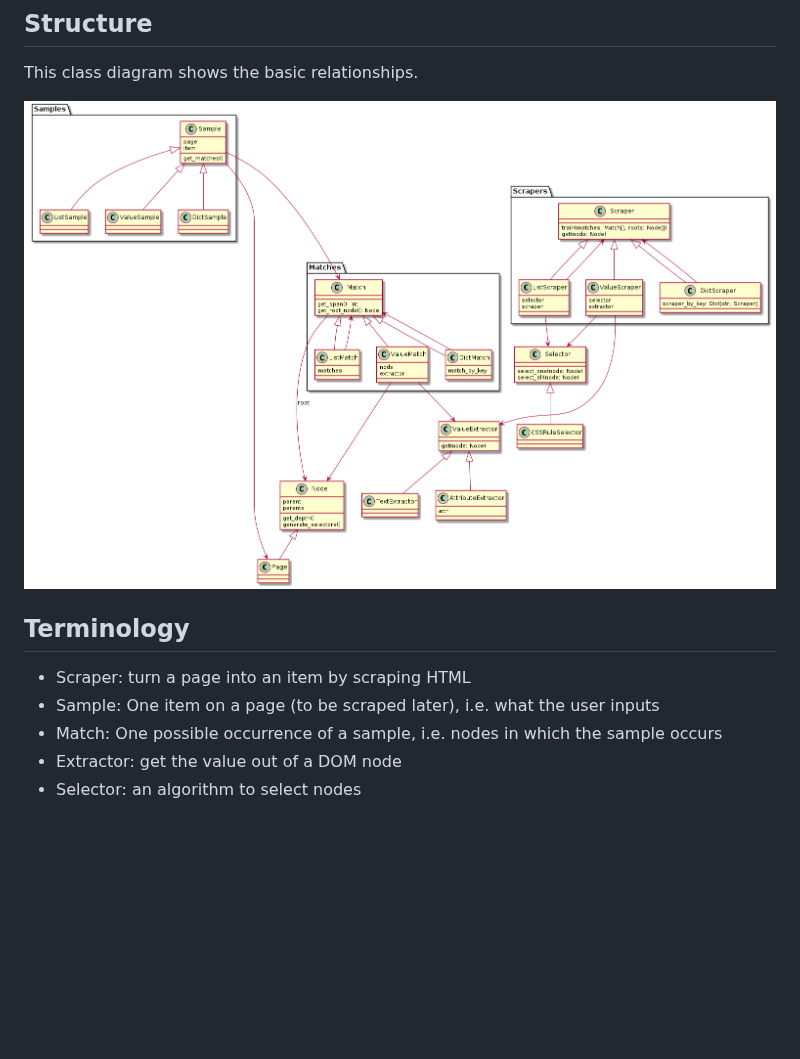
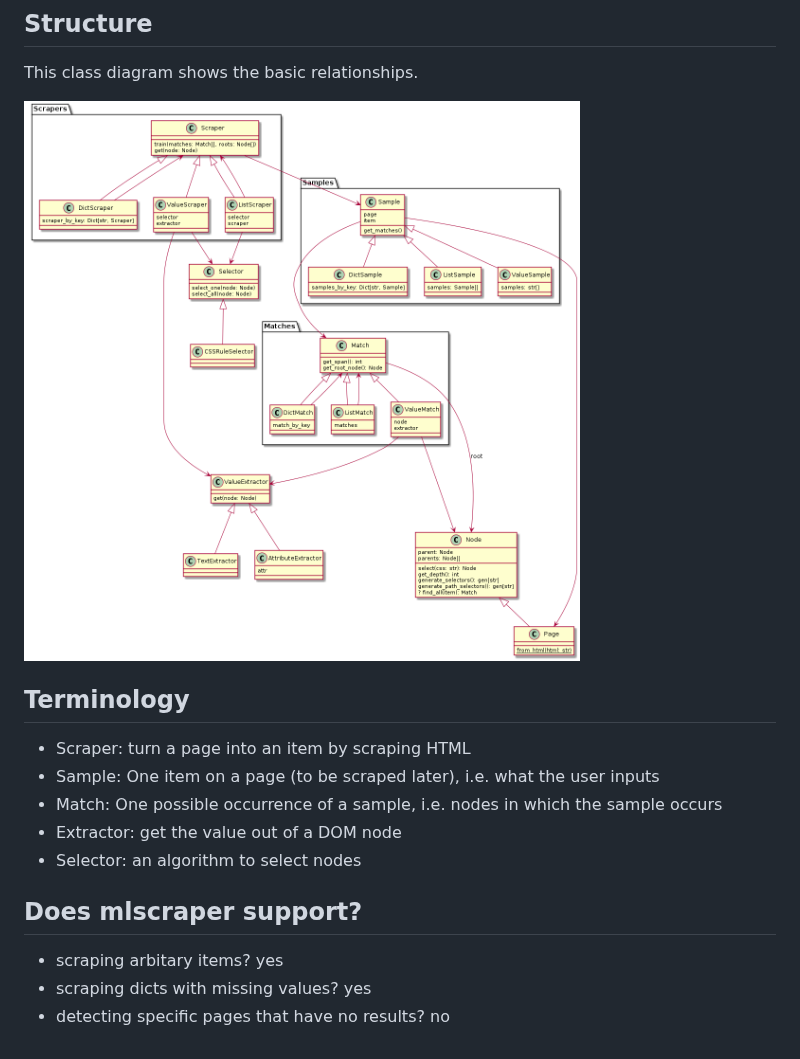
Before and after one commit to lorey/mlscraper-experiments, a Markdown page: README.md, the part around the change. Drawn GitHub-style; pictures changed too: docs/classes.png; blank space fills up the shorter version.

Commit message:
Improve class diagram

```diff
--- a/README.md
+++ b/README.md
@@ -18,3 +18,8 @@ This class diagram shows the basic relationships.
 * Match: One possible occurrence of a sample, i.e. nodes in which the sample occurs
 * Extractor: get the value out of a DOM node
 * Selector: an algorithm to select nodes
+
+## Does mlscraper support?
+- scraping arbitary items? yes
+- scraping dicts with missing values? yes
+- detecting specific pages that have no results? no
```
Also changed, not shown: 1 other file.
